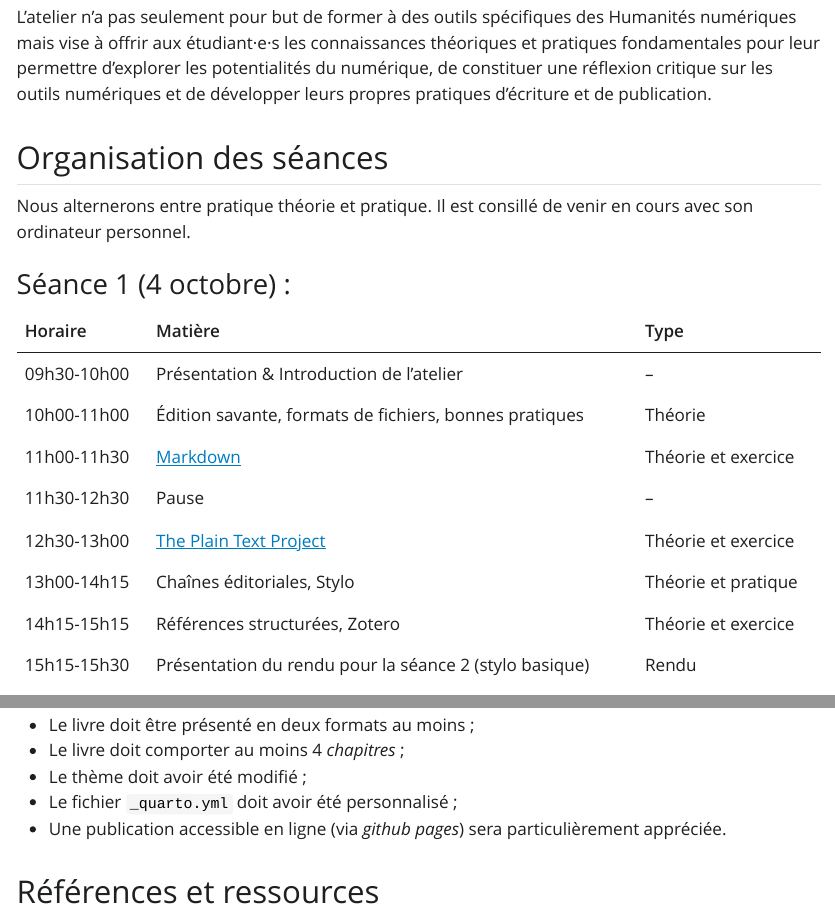
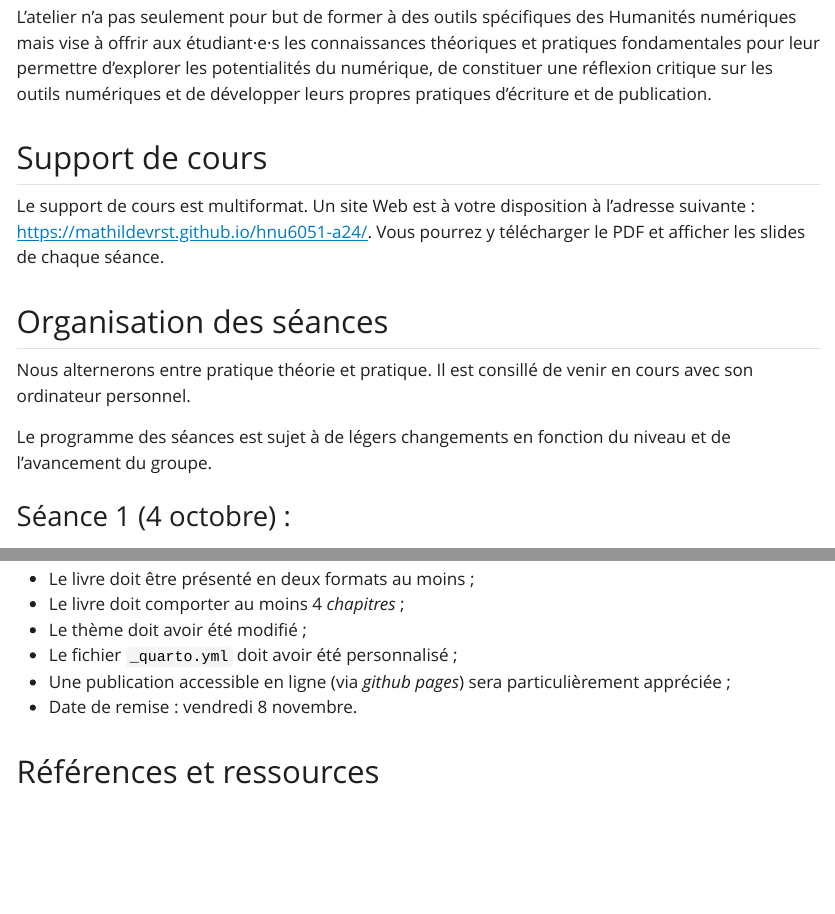
Before and after one commit to MathildeVrst/hnu6051-a24, a Quarto document (_slides/plan-de-cours.qmd): the page in a window 1100 px wide, from 690 px down, and a second part further down, joined at a grey line. The pictures show the output file plan-de-cours.html that the author committed with the source, opened offline; Quarto's library style sheets are replaced by a plain one without menus.

Commit message:
Built site for gh-pages

````diff
--- a/_slides/plan-de-cours.qmd
+++ b/_slides/plan-de-cours.qmd
@@ -24,9 +24,15 @@ Ces trois séances entendent donner aux étudiantes et étudiants une connaissan
 
 L’atelier n’a pas seulement pour but de former à des outils spécifiques des Humanités numériques mais vise à offrir aux étudiant·e·s les connaissances théoriques et pratiques fondamentales pour leur permettre d’explorer les potentialités du numérique, de constituer une réflexion critique sur les outils numériques et de développer leurs propres pratiques d’écriture et de publication.
 
+## Support de cours
+
+Le support de cours est multiformat. Un site Web est à votre disposition à l'adresse suivante : <https://mathildevrst.github.io/hnu6051-a24/>. Vous pourrez y télécharger le PDF et afficher les slides de chaque séance.
+
 ## Organisation des séances
 
 Nous alternerons entre pratique théorie et pratique. Il est consillé de venir en cours avec son ordinateur personnel.
+
+Le programme des séances est sujet à de légers changements en fonction du niveau et de l'avancement du groupe.
 
 ### Séance 1 (4 octobre) :
 
@@ -86,7 +92,8 @@ Le travail final consiste en la création d’un *book* multiformat avec le syst
 - Le livre doit comporter au moins 4 *chapitres* ;
 - Le thème doit avoir été modifié ;
 - Le fichier ```_quarto.yml``` doit avoir été personnalisé ;
-- Une publication accessible en ligne (via *github pages*) sera particulièrement appréciée.
+- Une publication accessible en ligne (via *github pages*) sera particulièrement appréciée ;
+- Date de remise : vendredi 8 novembre.
 
 ## Références et ressources
 
````
Also changed, not shown: HNU6051-A24.pdf, _slides/plan-de-cours.html, plan-de-cours.html, search.json, 1 other file.
